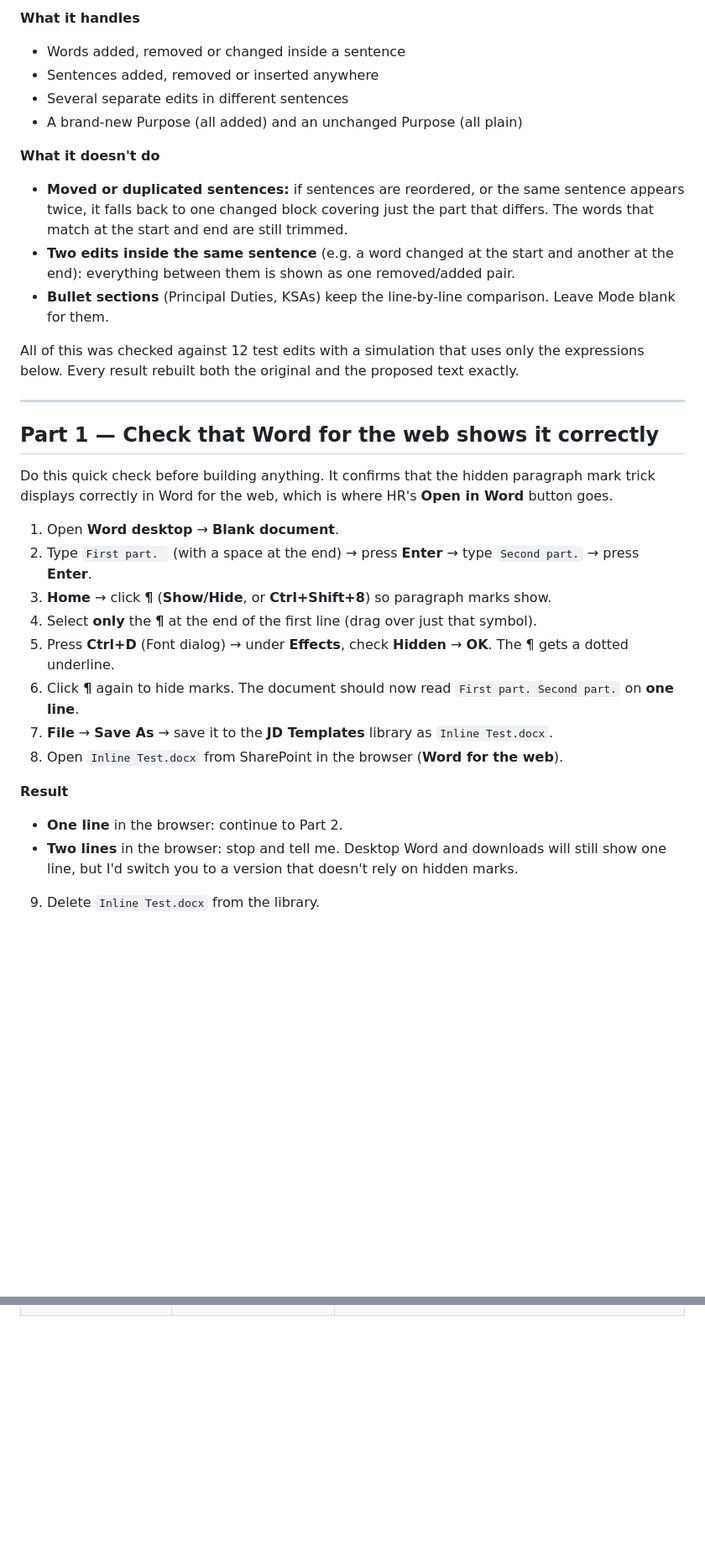
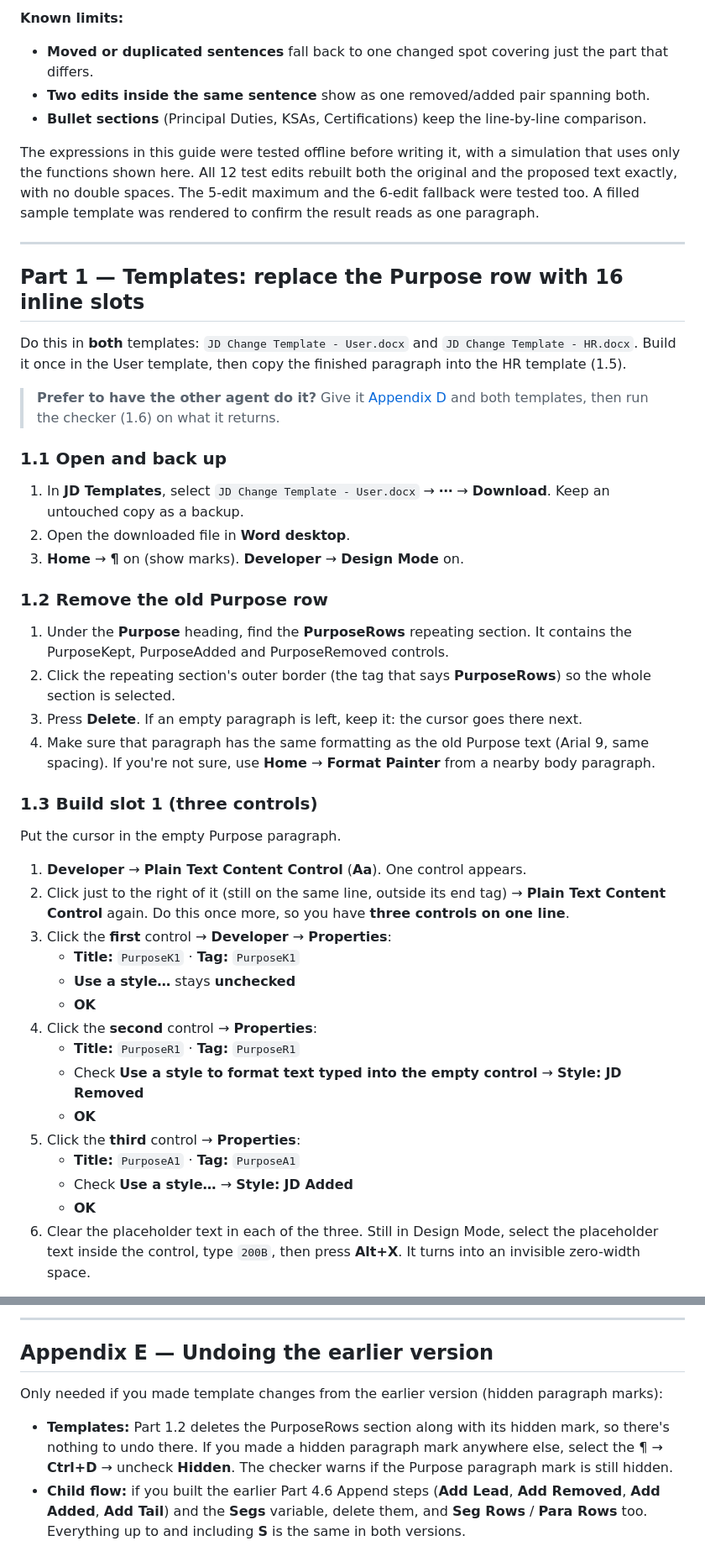
Before and after one commit to DavidDeGea1020/CivPro, a Markdown page: JD-Inline-Paragraph-Redline-Guide.md, 2 parts joined by grey strips. Shown at 84% size. GitHub-like rendering; blank space fills up the shorter version.

```diff
--- a/JD-Inline-Paragraph-Redline-Guide.md
+++ b/JD-Inline-Paragraph-Redline-Guide.md
@@ -57,34 +66,46 @@ so the rows Word repeats run together as one paragraph.
 
-**What it handles**
-- Words added, removed or changed inside a sentence
-- Sentences added, removed or inserted anywhere
-- Several separate edits in different sentences
-- A brand-new Purpose (all added) and an unchanged Purpose (all plain)
+**Known limits:**
+- **Moved or duplicated sentences** fall back to one changed spot covering just the part that differs.
+- **Two edits inside the same sentence** show as one removed/added pair spanning both.
+- **Bullet sections** (Principal Duties, KSAs, Certifications) keep the line-by-line comparison.
 
-**What it doesn't do**
-- **Moved or duplicated sentences:** if sentences are reordered, or the same sentence appears twice, it falls back to one changed block covering just the part that differs. The words that match at the start and end are still trimmed.
-- **Two edits inside the same sentence** (e.g. a word changed at the start and another at the end): everything between them is shown as one removed/added pair.
-- **Bullet sections** (Principal Duties, KSAs) keep the line-by-line comparison. Leave Mode blank for them.
-
-All of this was checked against 12 test edits with a simulation that uses only the expressions below. Every result rebuilt both the original and the proposed text exactly.
+The expressions in this guide were tested offline before writing it, with a simulation that uses only the functions shown here. All 12 test edits rebuilt both the original and the proposed text exactly, with no double spaces. The 5-edit maximum and the 6-edit fallback were tested too. A filled sample template was rendered to confirm the result reads as one paragraph.
 
 ---
 
-## Part 1 — Check that Word for the web shows it correctly
+## Part 1 — Templates: replace the Purpose row with 16 inline slots
 
-Do this quick check before building anything. It confirms that the hidden paragraph mark trick displays correctly in Word for the web, which is where HR's **Open in Word** button goes.
+Do this in **both** templates: `JD Change Template - User.docx` and `JD Change Template - HR.docx`. Build it once in the User template, then copy the finished paragraph into the HR template (1.5).
 
-1. Open **Word desktop** → **Blank document**.
-2. Type `First part. ` (with a space at the end) → press **Enter** → type `Second part.` → press **Enter**.
-3. **Home** → click **¶** (**Show/Hide**, or **Ctrl+Shift+8**) so paragraph marks show.
-4. Select **only** the **¶** at the end of the first line (drag over just that symbol).
-5. Press **Ctrl+D** (Font dialog) → under **Effects**, check **Hidden** → **OK**. The ¶ gets a dotted underline.
-6. Click **¶** again to hide marks. The document should now read `First part. Second part.` on **one line**.
-7. **File** → **Save As** → save it to the **JD Templates** library as `Inline Test.docx`.
-8. Open `Inline Test.docx` from SharePoint in the browser (**Word for the web**).
+> **Prefer to have the other agent do it?** Give it [Appendix D](#appendix-d--spec-for-the-template-agent) and both templates, then run the checker (1.6) on what it returns.
 
-**Result**
-- **One line** in the browser: continue to Part 2.
-- **Two lines** in the browser: stop and tell me. Desktop Word and downloads will still show one line, but I'd switch you to a version that doesn't rely on hidden marks.
+### 1.1 Open and back up
+1. In **JD Templates**, select `JD Change Template - User.docx` → **⋯** → **Download**. Keep an untouched copy as a backup.
+2. Open the downloaded file in **Word desktop**.
+3. **Home** → **¶** on (show marks). **Developer** → **Design Mode** on.
 
-9. Delete `Inline Test.docx` from the library.
+### 1.2 Remove the old Purpose row
+1. Under the **Purpose** heading, find the **PurposeRows** repeating section. It contains the PurposeKept, PurposeAdded and PurposeRemoved controls.
+2. Click the repeating section's outer border (the tag that says **PurposeRows**) so the whole section is selected.
+3. Press **Delete**. If an empty paragraph is left, keep it: the cursor goes there next.
+4. Make sure that paragraph has the same formatting as the old Purpose text (Arial 9, same spacing). If you're not sure, use **Home** → **Format Painter** from a nearby body paragraph.
+
+### 1.3 Build slot 1 (three controls)
+Put the cursor in the empty Purpose paragraph.
+
+1. **Developer** → **Plain Text Content Control** (**Aa**). One control appears.
+2. Click just to the right of it (still on the same line, outside its end tag) → **Plain Text Content Control** again. Do this once more, so you have **three controls on one line**.
+3. Click the **first** control → **Developer** → **Properties**:
+   - **Title:** `PurposeK1` · **Tag:** `PurposeK1`
+   - **Use a style…** stays **unchecked**
+   - **OK**
+4. Click the **second** control → **Properties**:
+   - **Title:** `PurposeR1` · **Tag:** `PurposeR1`
+   - Check **Use a style to format text typed into the empty control** → **Style:** **JD Removed**
+   - **OK**
+5. Click the **third** control → **Properties**:
+   - **Title:** `PurposeA1` · **Tag:** `PurposeA1`
+   - Check **Use a style…** → **Style:** **JD Added**
+   - **OK**
+6. Clear the placeholder text in each of the three. Still in Design Mode, select the placeholder text inside the control, type `200B`, then press **Alt+X**. It turns into an invisible zero-width space.
+
@@ -564,0 +632,8 @@ Paragraph mode works on any section stored as **one paragraph**. To turn it on f
+---
+
+## Appendix E — Undoing the earlier version
+
+Only needed if you made template changes from the earlier version (hidden paragraph marks):
+
+- **Templates:** Part 1.2 deletes the PurposeRows section along with its hidden mark, so there's nothing to undo there. If you made a hidden paragraph mark anywhere else, select the ¶ → **Ctrl+D** → uncheck **Hidden**. The checker warns if the Purpose paragraph mark is still hidden.
+- **Child flow:** if you built the earlier Part 4.6 Append steps (**Add Lead**, **Add Removed**, **Add Added**, **Add Tail**) and the **Segs** variable, delete them, and **Seg Rows** / **Para Rows** too. Everything up to and including **S** is the same in both versions.
```
Also changed, not shown: other parts of JD-Inline-Paragraph-Redline-Guide.md (+358 -303 lines).
